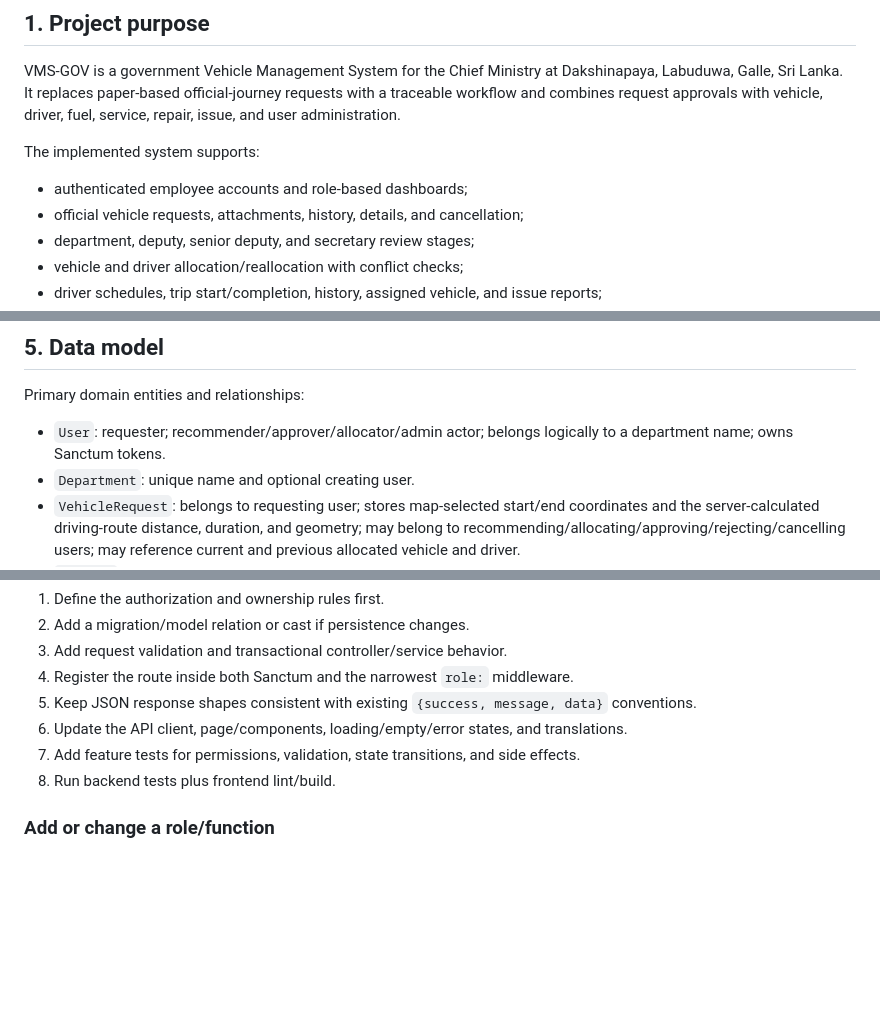
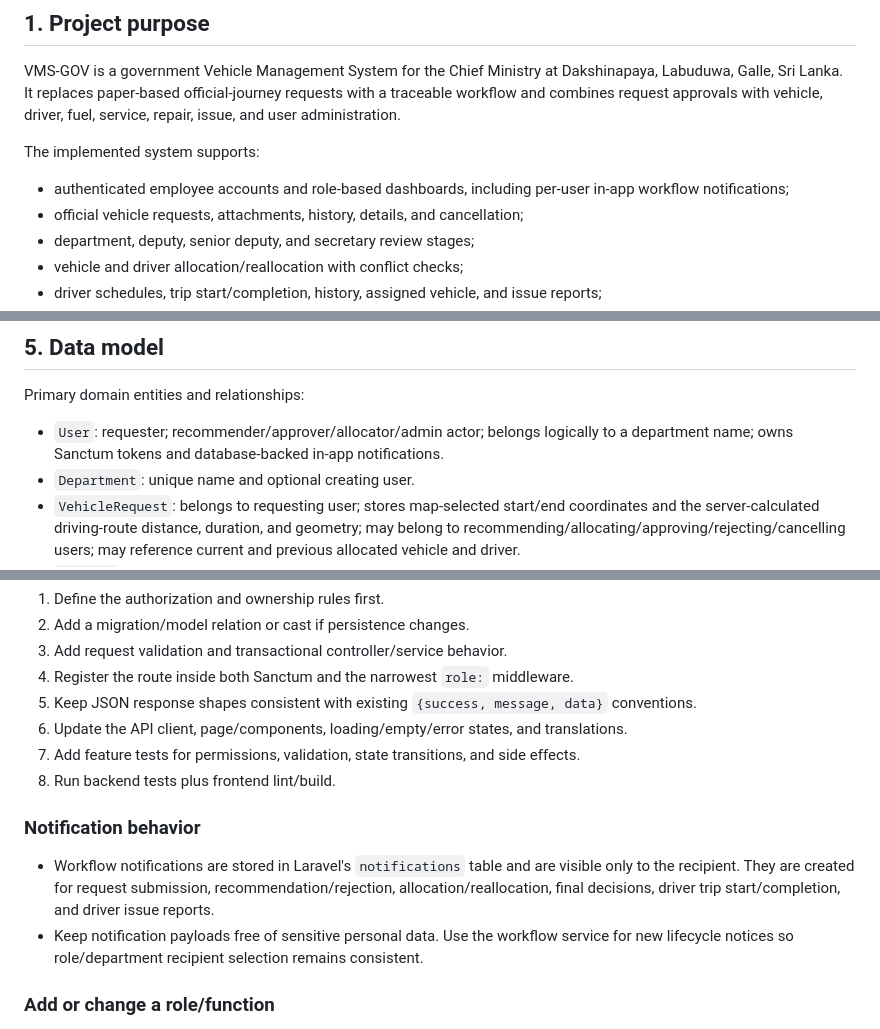
Before and after one commit to Chief-Ministry-Southern-Province/vehicle-management-system, a Markdown page: AGENTS.md, 3 parts joined by grey strips. GitHub-like rendering; blank space fills up the shorter version.

Commit message:
feat: enhance AGENTS.md with workflow notification details and user-specific in-app notifications

```diff
--- a/AGENTS.md
+++ b/AGENTS.md
@@ -28,7 +28,7 @@ VMS-GOV is a government Vehicle Management System for the Chief Ministry at Daks
 
 The implemented system supports:
 
-- authenticated employee accounts and role-based dashboards;
+- authenticated employee accounts and role-based dashboards, including per-user in-app workflow notifications;
 - official vehicle requests, attachments, history, details, and cancellation;
 - department, deputy, senior deputy, and secretary review stages;
 - vehicle and driver allocation/reallocation with conflict checks;
@@ -164,7 +164,7 @@ There are multiple state fields on a vehicle request (general status, recommenda
 
 Primary domain entities and relationships:
 
-- `User`: requester; recommender/approver/allocator/admin actor; belongs logically to a department name; owns Sanctum tokens.
+- `User`: requester; recommender/approver/allocator/admin actor; belongs logically to a department name; owns Sanctum tokens and database-backed in-app notifications.
 - `Department`: unique name and optional creating user.
 - `VehicleRequest`: belongs to requesting user; stores map-selected start/end coordinates and the server-calculated driving-route distance, duration, and geometry; may belong to recommending/allocating/approving/rejecting/cancelling users; may reference current and previous allocated vehicle and driver.
 - `Vehicle`: may be assigned to many requests over time and stores embedded JSON arrays for service, repair, fuel, and images.
@@ -304,6 +306,11 @@ Use factories for focused tests. Avoid coupling tests to bulk seed data unless t
 7. Add feature tests for permissions, validation, state transitions, and side effects.
 8. Run backend tests plus frontend lint/build.
 
+### Notification behavior
+
+- Workflow notifications are stored in Laravel's `notifications` table and are visible only to the recipient. They are created for request submission, recommendation/rejection, allocation/reallocation, final decisions, driver trip start/completion, and driver issue reports.
+- Keep notification payloads free of sensitive personal data. Use the workflow service for new lifecycle notices so role/department recipient selection remains consistent.
+
 ### Add or change a role/function
 
 1. Update the database enum/migration and registration validation.
```
Also changed, not shown: other parts of AGENTS.md (+2 -0 lines).
